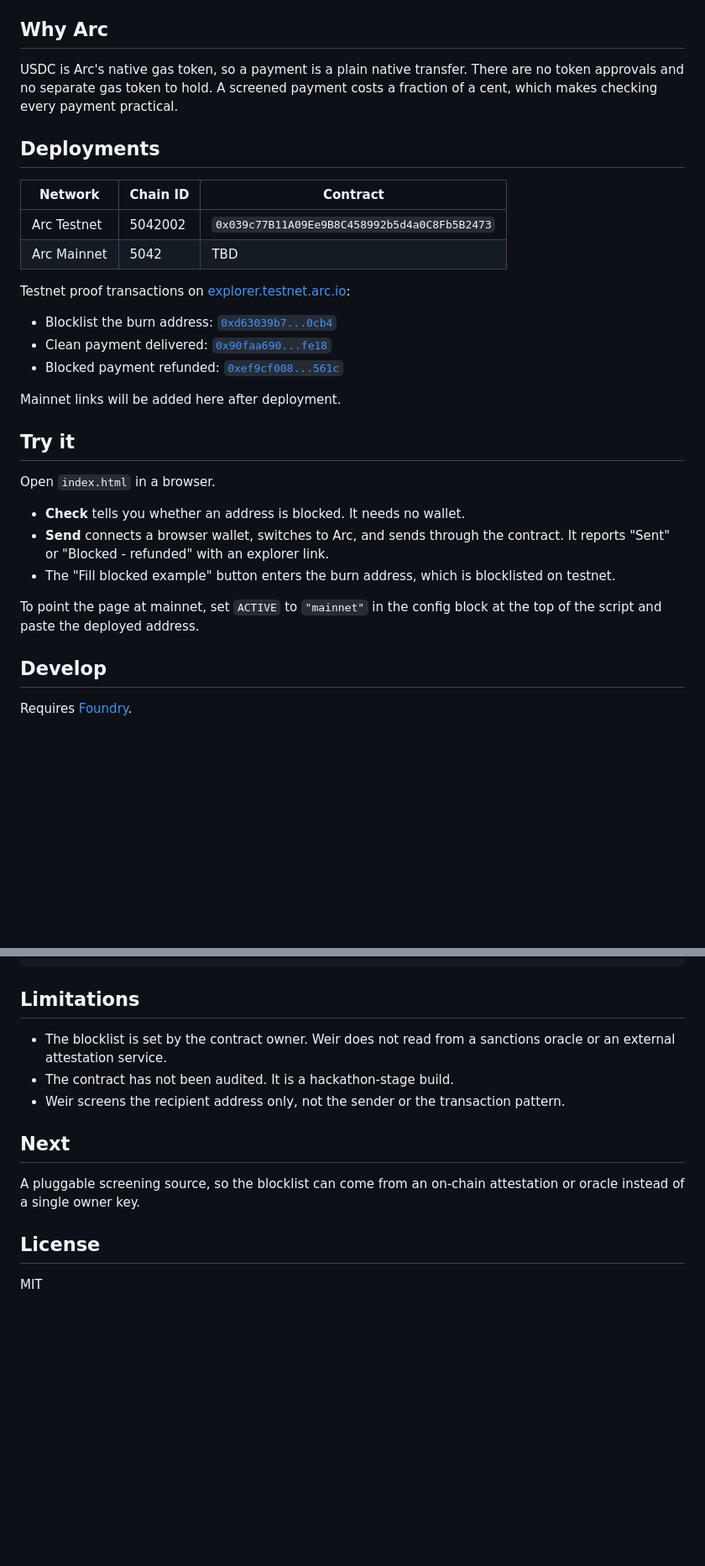
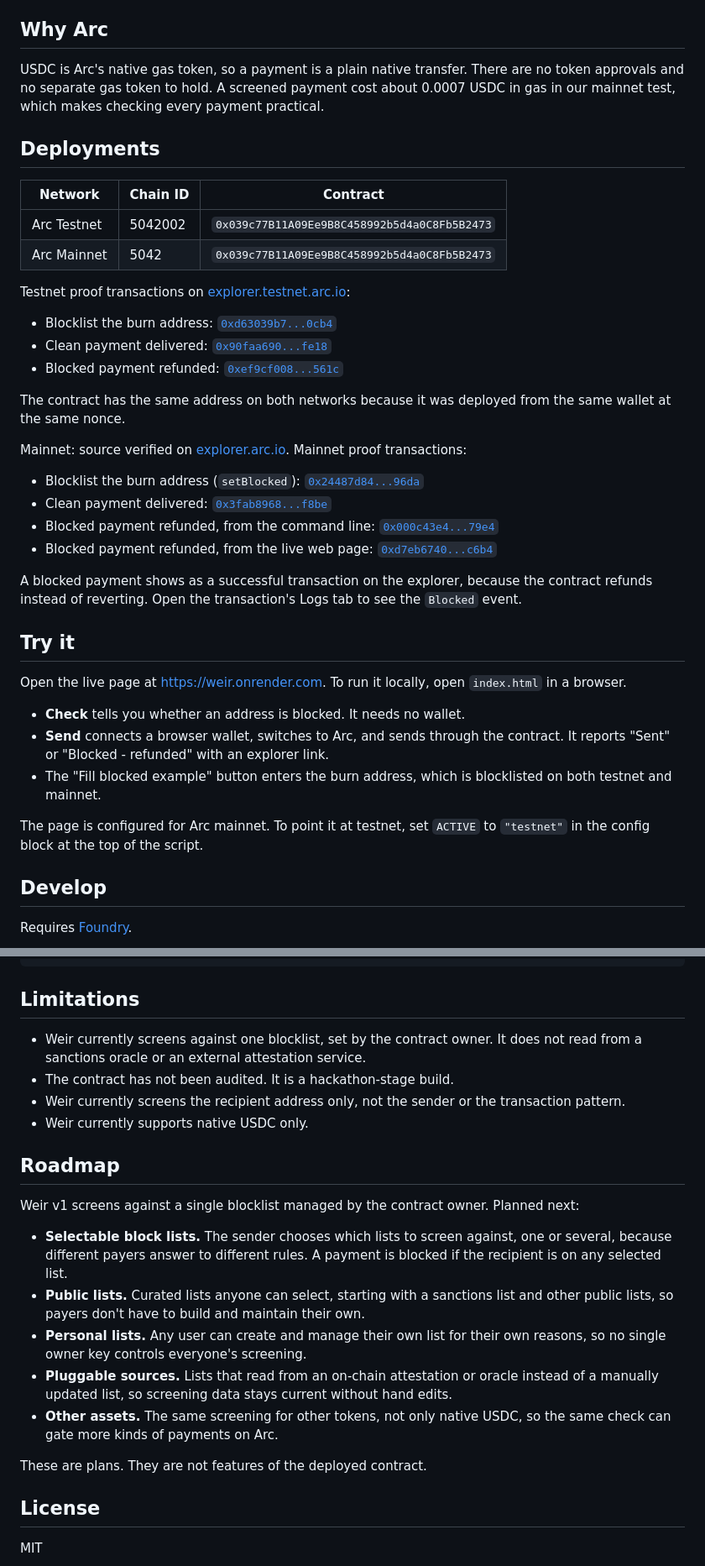
Before and after one commit to obednc-glitch/weir, a Markdown page: README.md, 2 parts joined by grey strips. Shown at 84% size. GitHub-like rendering; blank space fills up the shorter version.

Commit message:
README: roadmap adds other assets

```diff
--- a/README.md
+++ b/README.md
@@ -19,14 +21,14 @@ The contract owner manages the blocklist with `setBlocked` and `setBlockedBatch`
 
 ## Why Arc
 
-USDC is Arc's native gas token, so a payment is a plain native transfer. There are no token approvals and no separate gas token to hold. A screened payment costs a fraction of a cent, which makes checking every payment practical.
+USDC is Arc's native gas token, so a payment is a plain native transfer. There are no token approvals and no separate gas token to hold. A screened payment cost about 0.0007 USDC in gas in our mainnet test, which makes checking every payment practical.
 
 ## Deployments
 
 | Network | Chain ID | Contract |
 | --- | --- | --- |
 | Arc Testnet | 5042002 | `0x039c77B11A09Ee9B8C458992b5d4a0C8Fb5B2473` |
-| Arc Mainnet | 5042 | TBD |
+| Arc Mainnet | 5042 | `0x039c77B11A09Ee9B8C458992b5d4a0C8Fb5B2473` |
 
 Testnet proof transactions on [explorer.testnet.arc.io](https://explorer.testnet.arc.io):
 
@@ -34,17 +36,26 @@ Testnet proof transactions on [explorer.testnet.arc.io](https://explorer.testnet
 - Clean payment delivered: [`0x90faa690...fe18`](https://explorer.testnet.arc.io/tx/0x90faa690fc6d966a992bc0a5fd33ce98104ea38eeb5a8530de6a7e5093d6fe18)
 - Blocked payment refunded: [`0xef9cf008...561c`](https://explorer.testnet.arc.io/tx/0xef9cf0083421c3a4cb8810290fc1c987166282a8cc2824b269324f98a44e561c)
 
-Mainnet links will be added here after deployment.
+The contract has the same address on both networks because it was deployed from the same wallet at the same nonce.
+
+Mainnet: source verified on [explorer.arc.io](https://explorer.arc.io/address/0x039c77B11A09Ee9B8C458992b5d4a0C8Fb5B2473). Mainnet proof transactions:
+
+- Blocklist the burn address (`setBlocked`): [`0x24487d84...96da`](https://explorer.arc.io/tx/0x24487d841f29f17b6233dd21a58f799bc60fec2522498d8e7d275b9037cd96da)
+- Clean payment delivered: [`0x3fab8968...f8be`](https://explorer.arc.io/tx/0x3fab8968d8e053b8f15c6fbb7839b88621b219cca72261f6a182d6fe96fdf8be)
+- Blocked payment refunded, from the command line: [`0x000c43e4...79e4`](https://explorer.arc.io/tx/0x000c43e43aeeb217c5683899ea54a24e7c0cfee3645b469977bac334f48a79e4)
+- Blocked payment refunded, from the live web page: [`0xd7eb6740...c6b4`](https://explorer.arc.io/tx/0xd7eb6740f183f97040b1c3538f99798b09f859a73db9d10d0fbd5421286dc6b4)
+
+A blocked payment shows as a successful transaction on the explorer, because the contract refunds instead of reverting. Open the transaction's Logs tab to see the `Blocked` event.
 
 ## Try it
 
-Open `index.html` in a browser.
+Open the live page at https://weir.onrender.com. To run it locally, open `index.html` in a browser.
 
 - **Check** tells you whether an address is blocked. It needs no wallet.
 - **Send** connects a browser wallet, switches to Arc, and sends through the contract. It reports "Sent" or "Blocked - refunded" with an explorer link.
-- The "Fill blocked example" button enters the burn address, which is blocklisted on testnet.
+- The "Fill blocked example" button enters the burn address, which is blocklisted on both testnet and mainnet.
 
-To point the page at mainnet, set `ACTIVE` to `"mainnet"` in the config block at the top of the script and paste the deployed address.
+The page is configured for Arc mainnet. To point it at testnet, set `ACTIVE` to `"testnet"` in the config block at the top of the script.
 
 ## Develop
 
@@ -66,13 +77,22 @@ forge create src/ScreenedTransfer.sol:ScreenedTransfer \
 
 ## Limitations
 
-- The blocklist is set by the contract owner. Weir does not read from a sanctions oracle or an external attestation service.
+- Weir currently screens against one blocklist, set by the contract owner. It does not read from a sanctions oracle or an external attestation service.
 - The contract has not been audited. It is a hackathon-stage build.
-- Weir screens the recipient address only, not the sender or the transaction pattern.
+- Weir currently screens the recipient address only, not the sender or the transaction pattern.
+- Weir currently supports native USDC only.
 
-## Next
+## Roadmap
 
-A pluggable screening source, so the blocklist can come from an on-chain attestation or oracle instead of a single owner key.
+Weir v1 screens against a single blocklist managed by the contract owner. Planned next:
+
+- **Selectable block lists.** The sender chooses which lists to screen against, one or several, because different payers answer to different rules. A payment is blocked if the recipient is on any selected list.
+- **Public lists.** Curated lists anyone can select, starting with a sanctions list and other public lists, so payers don't have to build and maintain their own.
+- **Personal lists.** Any user can create and manage their own list for their own reasons, so no single owner key controls everyone's screening.
+- **Pluggable sources.** Lists that read from an on-chain attestation or oracle instead of a manually updated list, so screening data stays current without hand edits.
+- **Other assets.** The same screening for other tokens, not only native USDC, so the same check can gate more kinds of payments on Arc.
+
+These are plans. They are not features of the deployed contract.
 
 ## License
 
```
Also changed, not shown: other parts of README.md (+2 -0 lines).
